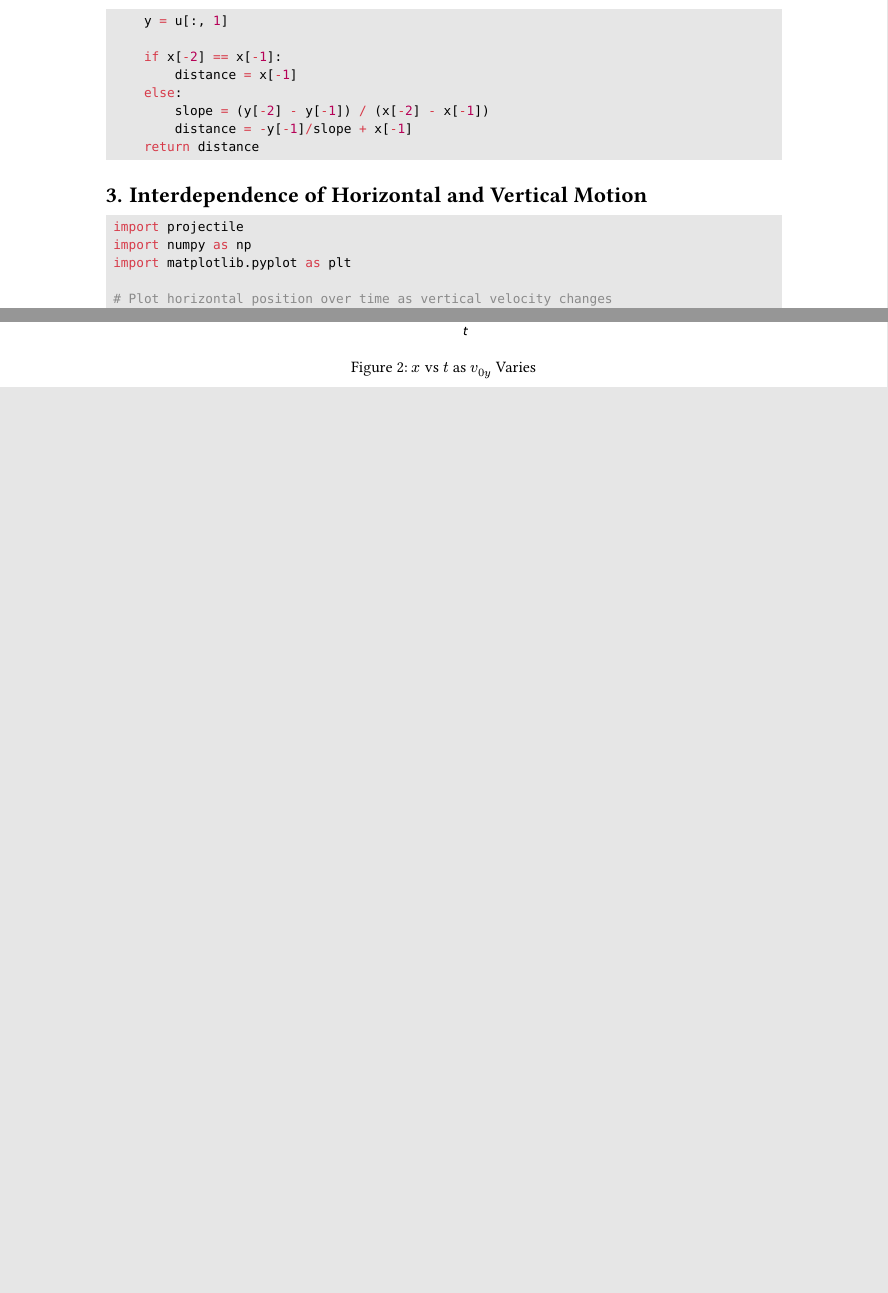
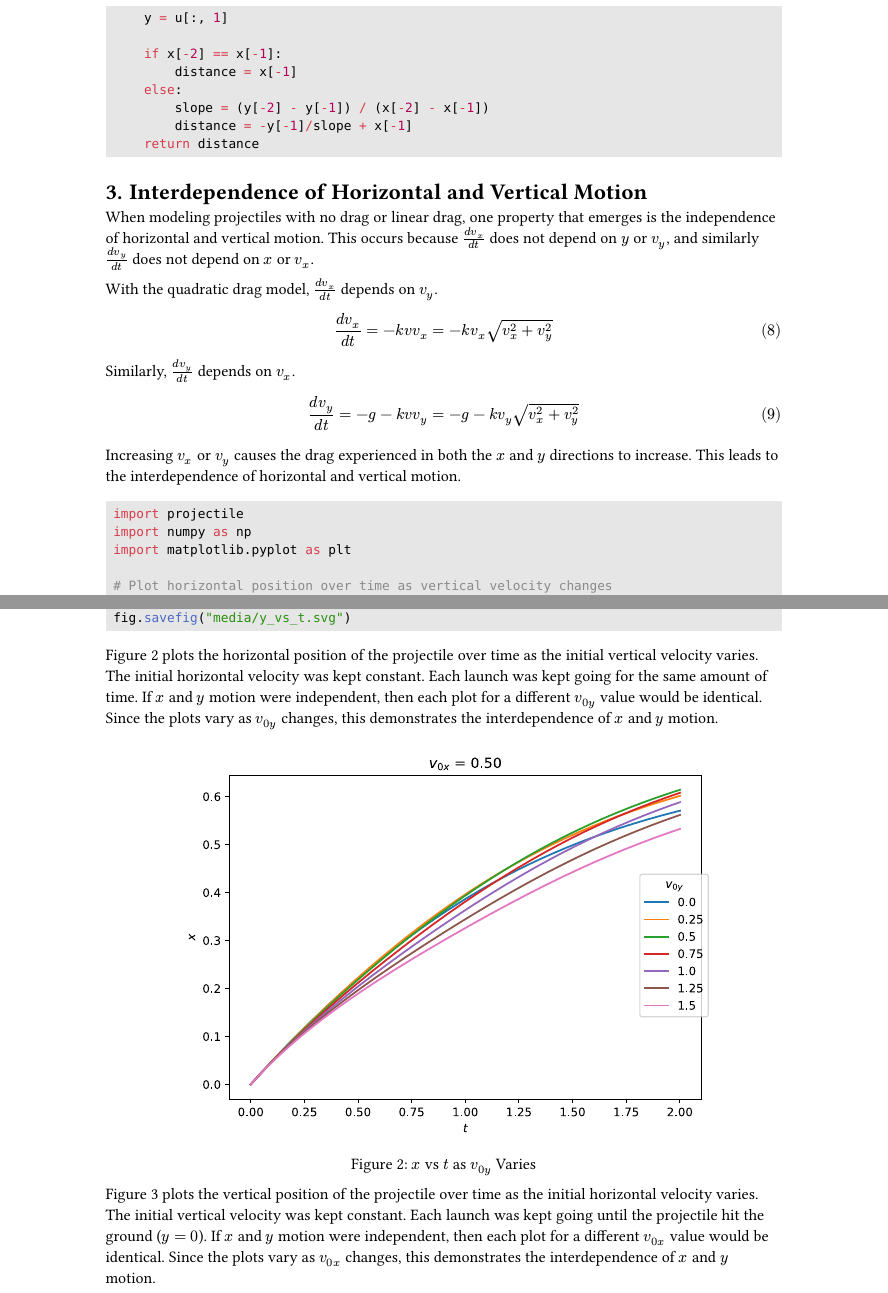
Before and after one commit to VinEdw/engr-285-project-2, a Typst document (project-2.typ): two parts of pages 7 and 8 of 16, joined at a grey line, cut so that both start at the same text, the shorter picture padded with empty space. The pictures show the PDF file project-2.pdf that the author committed with the source.

Commit message:
Describe interdependence of x and y motion

```diff
--- a/project-2.typ
+++ b/project-2.typ
@@ -123,17 +123,39 @@ Note that if the line is vertical, which occurs when $x_(-2) = x_(-1)$, then the
 
 = Interdependence of Horizontal and Vertical Motion
 
+When modeling projectiles with no drag or linear drag, one property that emerges is the independence of horizontal and vertical motion.
+This occurs because $(d v_x)/(d t)$ does not depend on $y$ or $v_y$, and similarly $(d v_y)/(d t)$ does not depend on $x$ or $v_x$.
+
+With the quadratic drag model, $(d v_x)/(d t)$ depends on $v_y$.
+$ (d v_x)/(d t) = -k v v_x = -k v_x sqrt(v_x^2 + v_y^2) $
+Similarly, $(d v_y)/(d t)$ depends on $v_x$.
+$ (d v_y)/(d t) = -g - k v v_y = -g - k v_y sqrt(v_x^2 + v_y^2) $
+Increasing $v_x$ or $v_y$ causes the drag experienced in both the $x$ and $y$ directions to increase.
+This leads to the interdependence of horizontal and vertical motion.
+
 #py_script("motion_interdependence", put_output: false, put_fname: false)
+
+@x_vs_t plots the horizontal position of the projectile over time as the initial vertical velocity varies.
+The initial horizontal velocity was kept constant.
+Each launch was kept going for the same amount of time.
+If $x$ and $y$ motion were independent, then each plot for a different $v_(0y)$ value would be identical.
+Since the plots vary as $v_(0y)$ changes, this demonstrates the interdependence of $x$ and $y$ motion.
 
 #figure(
   image("media/x_vs_t.svg", width: 80%),
   caption: [$x$ vs $t$ as $v_(0y)$ Varies],
-)
+) <x_vs_t>
+
+@y_vs_t plots the vertical position of the projectile over time as the initial horizontal velocity varies.
+The initial vertical velocity was kept constant.
+Each launch was kept going until the projectile hit the ground ($y = 0$).
+If $x$ and $y$ motion were independent, then each plot for a different $v_(0x)$ value would be identical.
+Since the plots vary as $v_(0x)$ changes, this demonstrates the interdependence of $x$ and $y$ motion.
 
 #figure(
   image("media/y_vs_t.svg", width: 80%),
   caption: [$y$ vs $t$ as $v_(0x)$ Varies],
-)
+) <y_vs_t>
 
 = Trajectory Shapes
 
```
Also changed, not shown: project-2.pdf.
